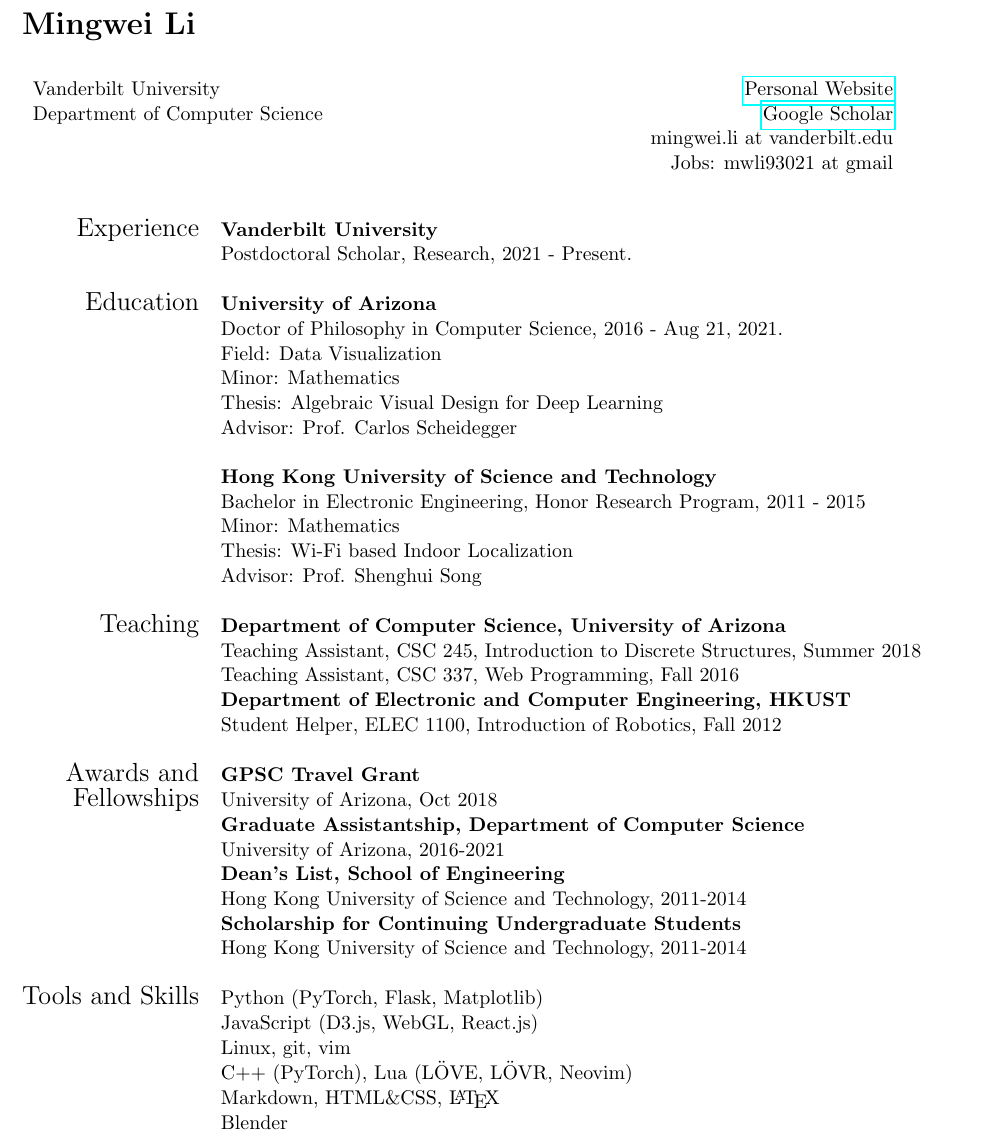
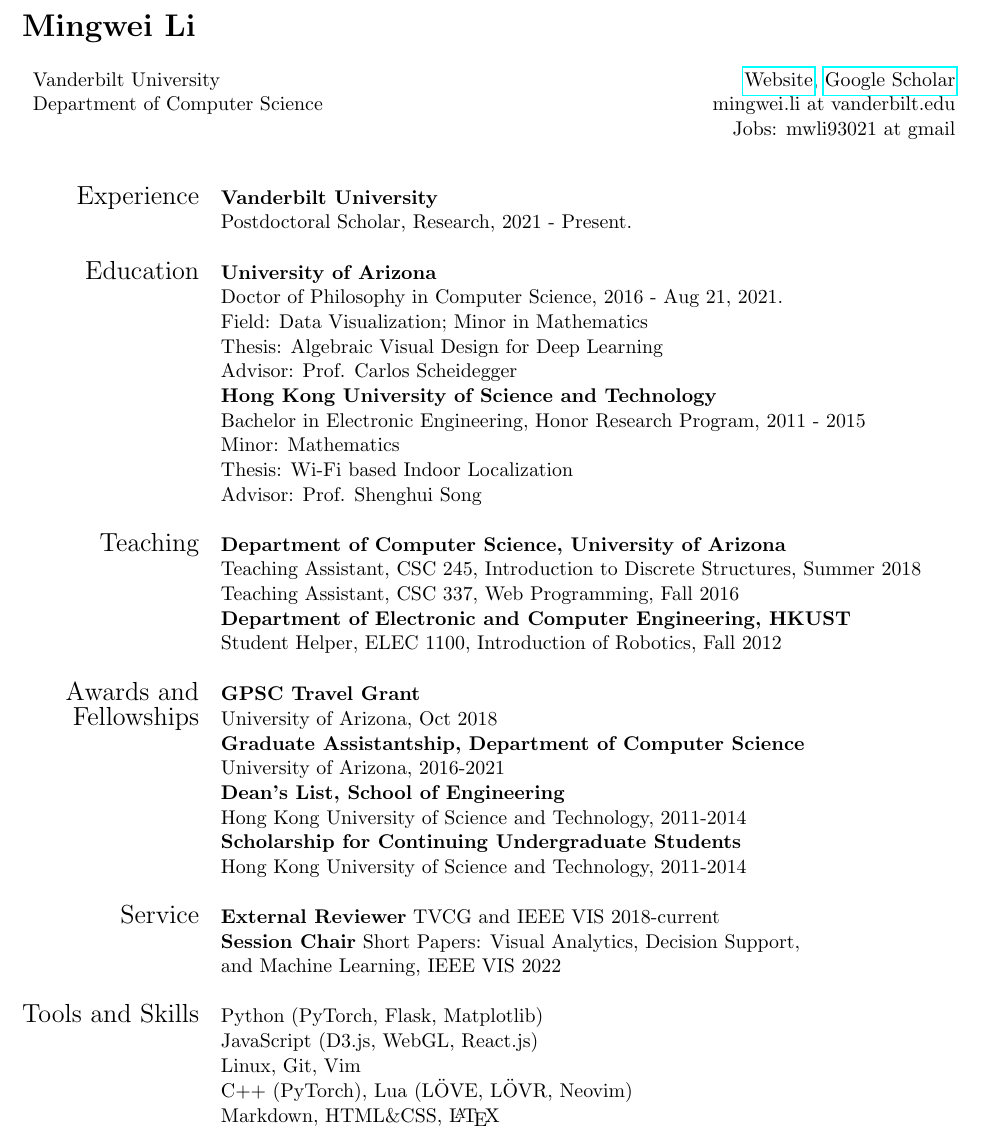
Before and after one commit to tiga1231/tiga1231.github.io, a LaTeX CV (cv/cv.tex): part of page 1 of 3, cut so that both start at the same text. Compiled offline with pdfLaTeX.

Commit message:
reformat cv.tex. Add service section

```diff
--- a/doc/cv/cv.tex
+++ b/cv/cv.tex
@@ -24,7 +24,7 @@
 %%%%%%%%%%%%%%%%% NAME OF APPLICANT %%%%%%%%%%%%%%%%%%%
 
 \noindent  \LARGE{\textbf{Mingwei Li}}  \\
-\vspace{-2ex}
+\vspace{-3ex}
 % \hline
 \normalsize
 
@@ -33,10 +33,10 @@
 
 \begin{center}
 \begin{tabular}{l r}
-Vanderbilt University & \hspace{3in} \href{https://tiga1231.github.io/}{Personal Website} \\
-Department of Computer Science & \href{https://scholar.google.com/citations?user=CHuXIuIAAAAJ}{Google Scholar} \\
-                                    & mingwei.li at vanderbilt.edu \\
-                                    & Jobs: mwli93021 at gmail
+Vanderbilt University & \hspace{3in} \href{https://tiga1231.github.io/}{Website}, \href{https://scholar.google.com/citations?user=CHuXIuIAAAAJ}{Google Scholar}\\
+Department of Computer Science
+    & mingwei.li at vanderbilt.edu \\
+    & Jobs: mwli93021 at gmail
 \end{tabular}
 \end{center}
 
@@ -54,12 +54,10 @@
 \Large{Education}    & \textbf{University of Arizona} \\
 
     & Doctor of Philosophy in Computer Science, 2016 - Aug 21, 2021. \\
-    & Field: Data Visualization \\
-    & Minor: Mathematics \\
+    & Field: Data Visualization; Minor in Mathematics \\
     & Thesis: Algebraic Visual Design for Deep Learning \\
     & Advisor: Prof. Carlos Scheidegger \\
     % & GPA: 4.0/4.0 \\
-    & \\
     & \textbf{Hong Kong University of Science and Technology} \\
     & Bachelor in Electronic Engineering, Honor Research Program, 2011 - 2015 \\
     & Minor: Mathematics \\
@@ -85,15 +83,23 @@
     & Hong Kong University of Science and Technology, 2011-2014 \\
     & \textbf{Scholarship for Continuing Undergraduate Students} \\
     & Hong Kong University of Science and Technology, 2011-2014 \\
-    & \\
+    \\
 
+\Large{Service}
+    %% https://www.ieeevis.org/year/2022/info/papers-sessions
+    & \textbf{External Reviewer} TVCG and IEEE VIS 2018-current \\
+    & \textbf{Session Chair} Short Papers: Visual Analytics,
+    Decision Support, \\
+    & and Machine Learning, IEEE VIS 2022\\
+
+    \\
 \Large{Tools and Skills}
     & Python (PyTorch, Flask, Matplotlib) \\
     & JavaScript (D3.js, WebGL, React.js) \\
-    & Linux, git, vim \\
+    & Linux, Git, Vim \\
     & C++ (PyTorch), Lua (LÖVE, LÖVR, Neovim) \\
     & Markdown, HTML\&CSS, \LaTeX \\
-    & Blender
+    % & Blender
 
 \end{tabular}
 
```
Also changed, not shown: cv/cv.pdf (added), doc/cv/cv.pdf (deleted), cv/cv.tex (2 more changed lines).
